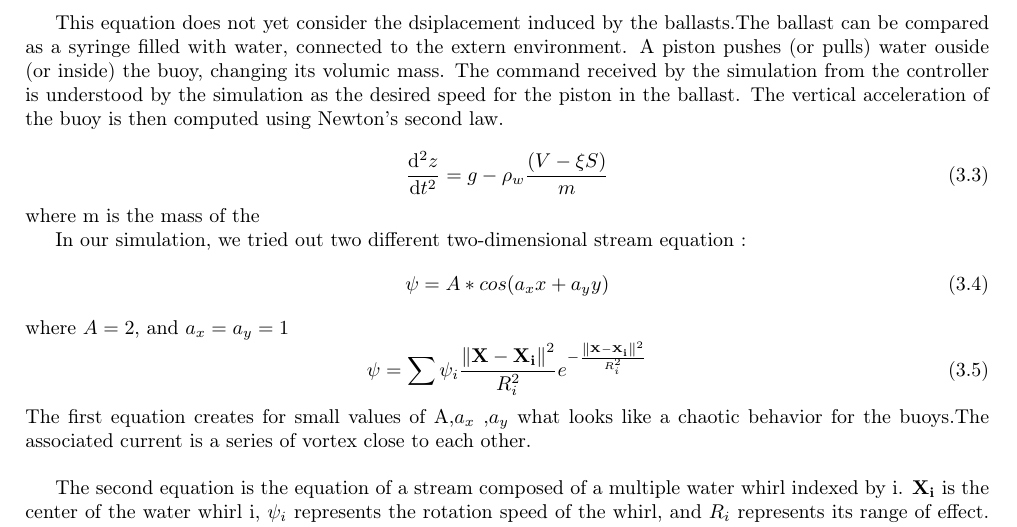
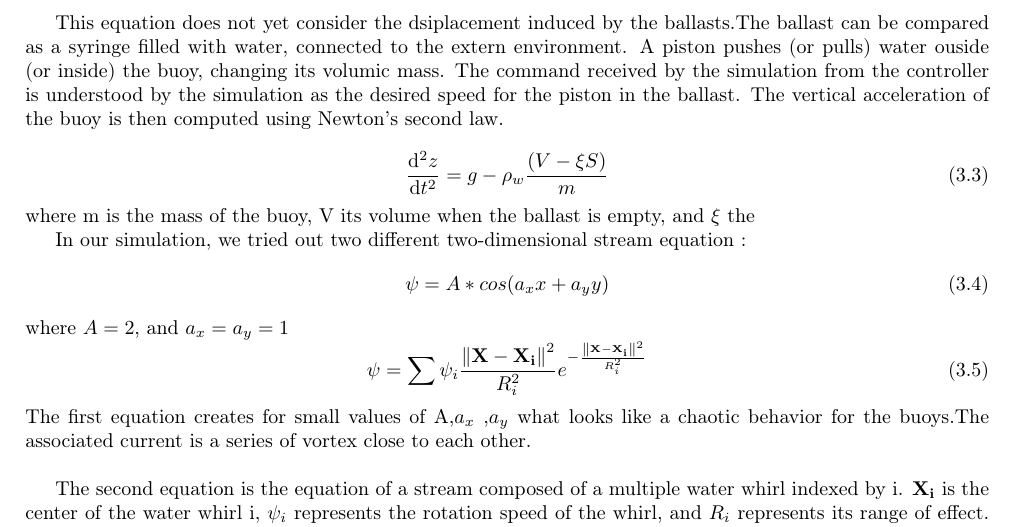
Before and after one commit to ENSTA-Bretagne-Shepherd/Rapport, a LaTeX thesis (Rapport.tex): part of page 19 of 34, cut so that both start at the same text. Compiled offline with pdfLaTeX.

Commit message:
Update on Overleaf.

```diff
--- a/Rapport.tex
+++ b/Rapport.tex
@@ -462,7 +462,7 @@ The vertical acceleration of the buoy is then computed using Newton's second law
 \begin{equation}
 \frac{\mathrm{d^2} z}{\mathrm{d} t^2}= g-\rho_w \frac {\left ( V-\xi S \right )}{m}
 \end{equation}
-where m is the mass of the
+where m is the mass of the buoy, V its volume when the ballast is empty, and $\xi$ the
 
 
 In our simulation, we tried out two different two-dimensional stream equation :
```
